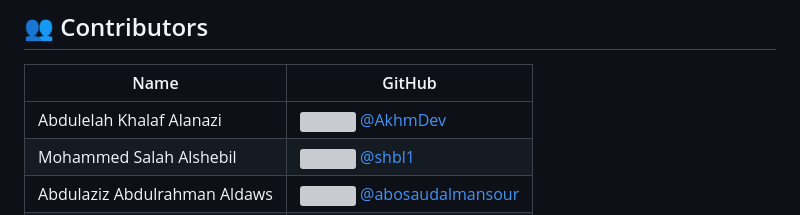
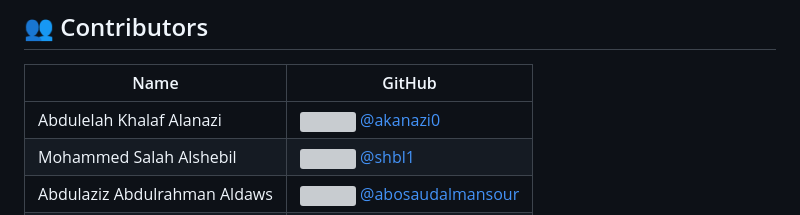
Before and after one commit to akanazi0/SWE-Project, a Markdown page: README.md, the part around the change. GitHub-like rendering; grey boxes are pictures that could not be loaded.

Commit message:
Update GitHub link for Abdulelah in README

```diff
--- a/README.md
+++ b/README.md
@@ -114,7 +114,7 @@ SWE-Project/
 
 | Name | GitHub |
 |---|---|
-| Abdulelah Khalaf Alanazi | <a href="https://github.com/AkhmDev"><img src="https://github.com/AkhmDev.png?size=30" width="30px;" alt=""/> @AkhmDev</a> |
+| Abdulelah Khalaf Alanazi | <a href="https://github.com/akanazi0"><img src="https://github.com/akanazi0.png?size=30" width="30px;" alt=""/> @akanazi0</a> |
 | Mohammed Salah Alshebil | <a href="https://github.com/shbl1"><img src="https://github.com/shbl1.png?size=30" width="30px;" alt=""/> @shbl1</a> |
 | Abdulaziz Abdulrahman Aldaws | <a href="https://github.com/abosaudalmansour"><img src="https://github.com/abosaudalmansour.png?size=30" width="30px;" alt=""/> @abosaudalmansour</a> |
 | Abdulkreem Abdullah Almqbel | <a href="https://github.com/Almqbel"><img src="https://github.com/Almqbel.png?size=30" width="30px;" alt=""/> @Almqbel</a> |
```
